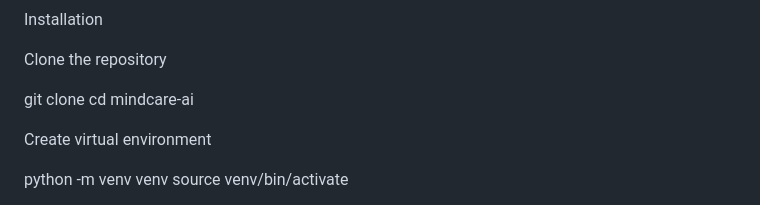
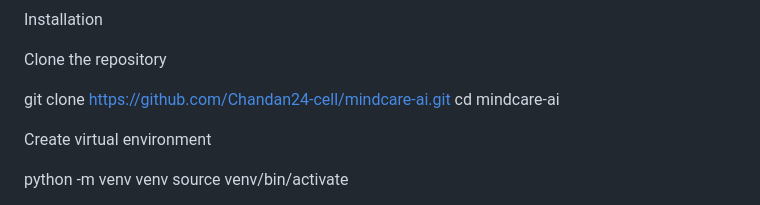
Before and after one commit to Chandan24-cell/mindcare-ai, a Markdown page: README.md, the part around the change. GitHub-like rendering.

```diff
--- a/README.md
+++ b/README.md
@@ -181,7 +181,7 @@ Installation
 
 Clone the repository
 
-git clone
+git clone https://github.com/Chandan24-cell/mindcare-ai.git
 cd mindcare-ai
 
 Create virtual environment
```
